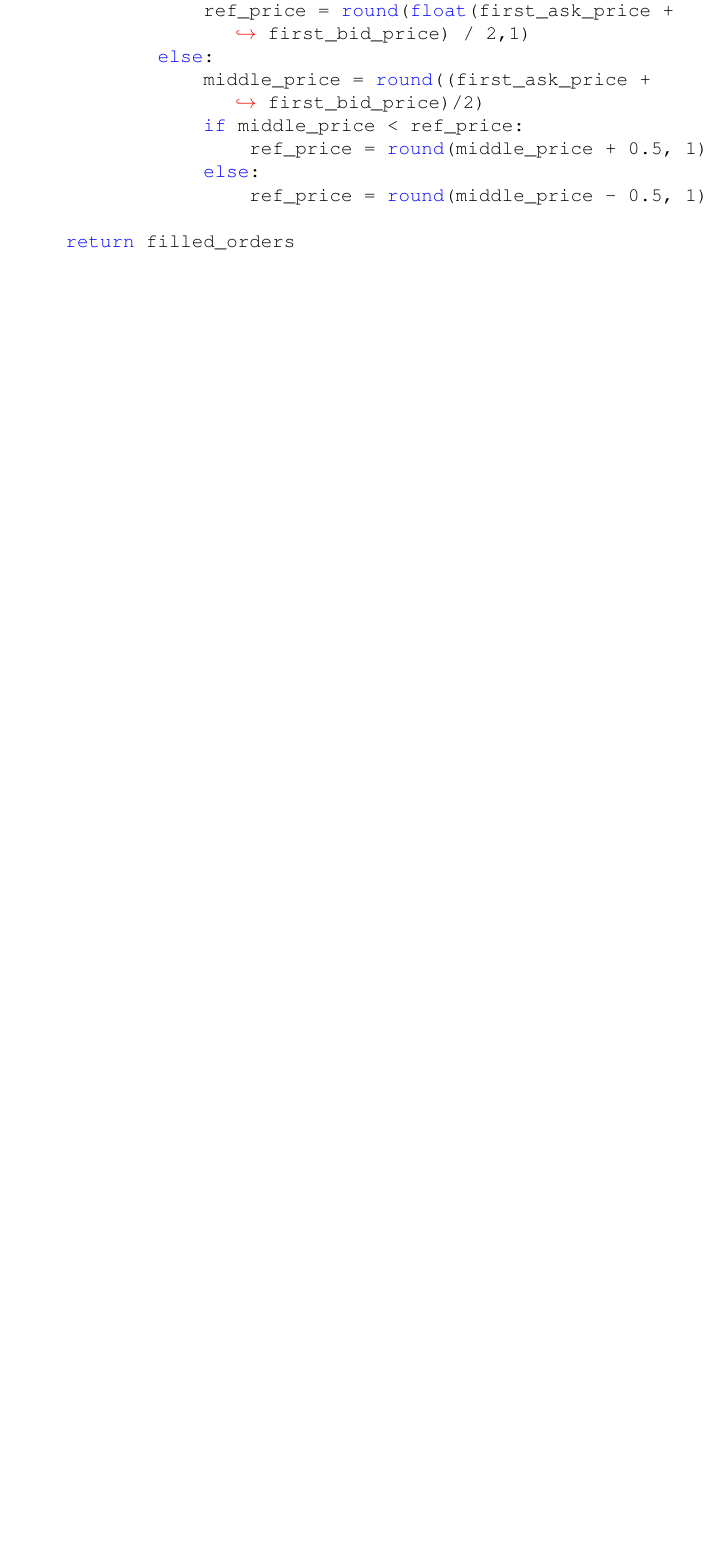
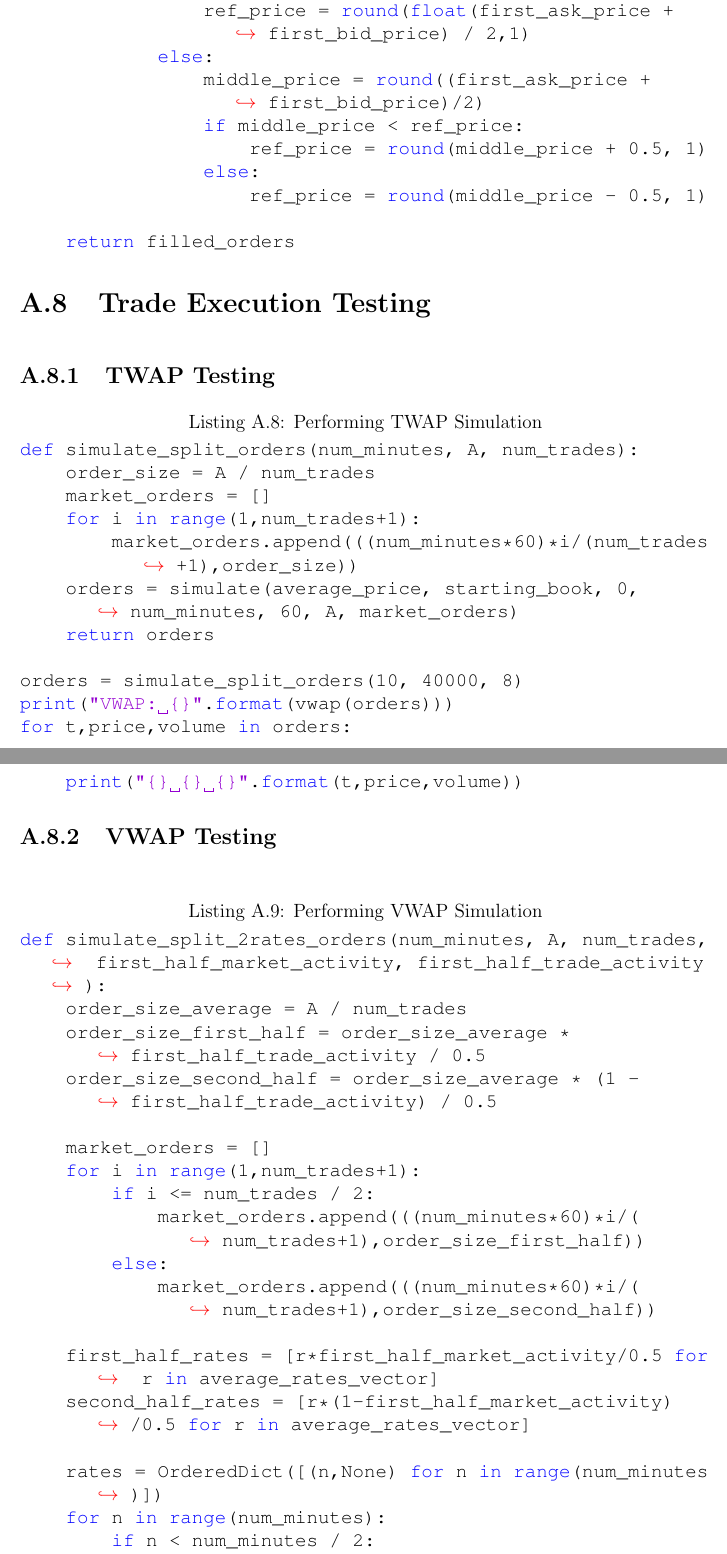
Before and after one commit to aw21/Thesis_LaTeX, a LaTeX thesis (LaTeX/thesis.tex, which reads LaTeX/Chapters/code_listings.tex, LaTeX/Code/twap_code.tex, LaTeX/Code/vwap_code.tex): part of page 75 of 78 before the commit and two parts of pages 75 and 76 of 80 after it, the two joined at a grey line, cut so that both start at the same text, the shorter picture padded with empty space. Compiled offline with pdfLaTeX; a LaTeX package or settings file that is missing is left out; a missing bibliography style is replaced by a similar one.

Commit message:
Added TWAP and VWAP code

```diff
--- a/LaTeX/Chapters/code_listings.tex
+++ b/LaTeX/Chapters/code_listings.tex
@@ -36,0 +38,9 @@ In this section we include code listing for collecting and processing data. With
+\section{Trade Execution Testing}
+\begin{singlespacing}
+\subsection{TWAP Testing}
+\lstinputlisting[language=Python, caption=Performing TWAP Simulation]{Code/twap_code}\label{code:twap_code}
+\end{singlespacing}
+\subsection{VWAP Testing}
+\begin{singlespacing}
+\lstinputlisting[language=Python, caption=Performing VWAP Simulation]{Code/vwap_code}\label{code:vwap_code}
+\end{singlespacing}
--- /dev/null
+++ b/LaTeX/Code/twap_code.tex
@@ -0,0 +1,12 @@
+def simulate_split_orders(num_minutes, A, num_trades):
+    order_size = A / num_trades
+    market_orders = []
+    for i in range(1,num_trades+1):
+        market_orders.append(((num_minutes*60)*i/(num_trades+1),order_size))
+    orders = simulate(average_price, starting_book, 0, num_minutes, 60, A, market_orders)
+    return orders
+
+orders = simulate_split_orders(10, 40000, 8)
+print("VWAP: {}".format(vwap(orders)))
+for t,price,volume in orders:
+    print("{} {} {}".format(t,price,volume))
--- /dev/null
+++ b/LaTeX/Code/vwap_code.tex
@@ -0,0 +1,19 @@
+def simulate_split_2rates_orders(num_minutes, A, num_trades, first_half_market_activity, first_half_trade_activity):
+    order_size_average = A / num_trades
+    order_size_first_half = order_size_average * first_half_trade_activity / 0.5
+    order_size_second_half = order_size_average * (1 - first_half_trade_activity) / 0.5
+
+    market_orders = []
+    for i in range(1,num_trades+1):
+        if i <= num_trades / 2:
+            market_orders.append(((num_minutes*60)*i/(num_trades+1),order_size_first_half))
+        else:
+            market_orders.append(((num_minutes*60)*i/(num_trades+1),order_size_second_half))
+
+    first_half_rates = [r*first_half_market_activity/0.5 for r in average_rates_vector]
+    second_half_rates = [r*(1-first_half_market_activity)/0.5 for r in average_rates_vector]
+
+    rates = OrderedDict([(n,None) for n in range(num_minutes)])
+    for n in range(num_minutes):
+        if n < num_minutes / 2:
+            rates[n] = first_half_rates
```
Also changed, not shown: LaTeX/Chapters/trade_execution.tex (+2 -2 lines), LaTeX/Chapters/code_listings.tex (11 more changed lines), LaTeX/Code/vwap_code.tex (10 more changed lines).
